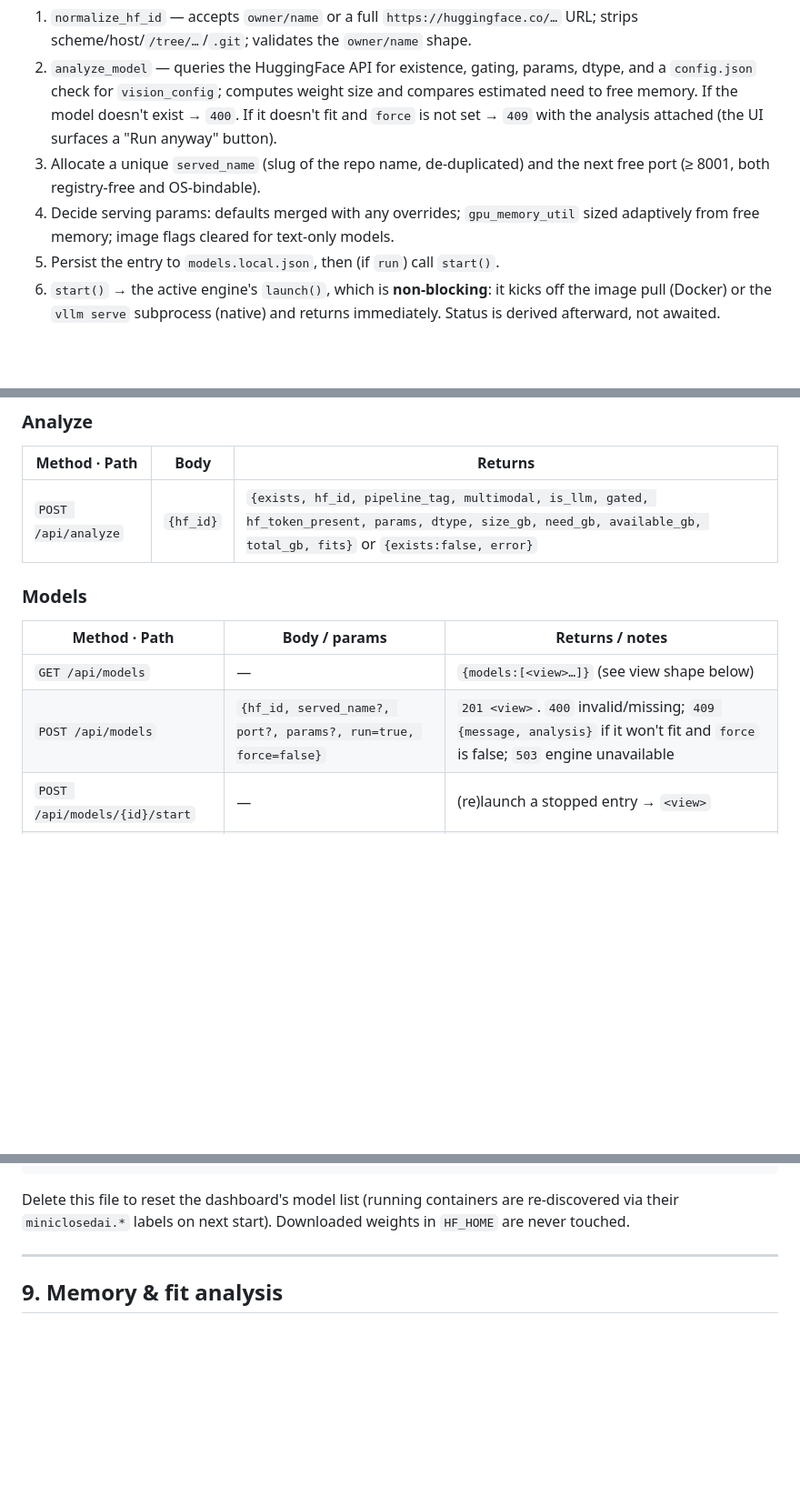
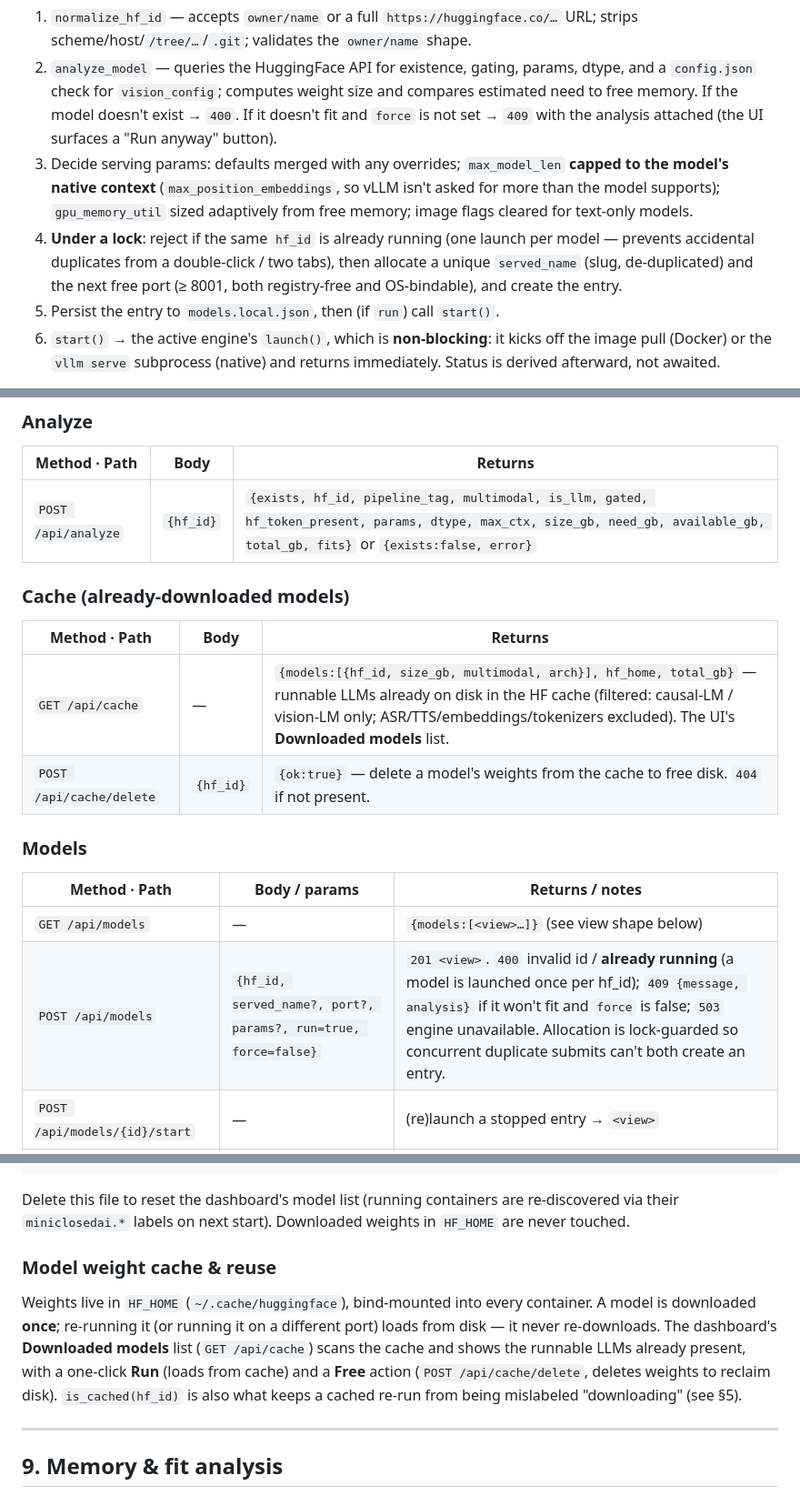
Before and after one commit to edantonio505/miniclosedai-llm, a Markdown page: DOCUMENTATION.md, 3 parts joined by grey strips. Shown at 91% size. Drawn GitHub-style; blank space fills up the shorter version.

Commit message:
update documentation

```diff
--- a/DOCUMENTATION.md
+++ b/DOCUMENTATION.md
@@ -120,10 +120,14 @@ There are **two independent ways** to run models; they share `models.yaml` and
    compares estimated need to free memory. If the model doesn't exist → `400`. If
    it doesn't fit and `force` is not set → `409` with the analysis attached (the UI
    surfaces a "Run anyway" button).
-3. Allocate a unique `served_name` (slug of the repo name, de-duplicated) and the
-   next free port (≥ 8001, both registry-free and OS-bindable).
-4. Decide serving params: defaults merged with any overrides; `gpu_memory_util`
-   sized adaptively from free memory; image flags cleared for text-only models.
+3. Decide serving params: defaults merged with any overrides; `max_model_len`
+   **capped to the model's native context** (`max_position_embeddings`, so vLLM
+   isn't asked for more than the model supports); `gpu_memory_util` sized
+   adaptively from free memory; image flags cleared for text-only models.
+4. **Under a lock**: reject if the same `hf_id` is already running (one launch per
+   model — prevents accidental duplicates from a double-click / two tabs), then
+   allocate a unique `served_name` (slug, de-duplicated) and the next free port
+   (≥ 8001, both registry-free and OS-bindable), and create the entry.
 5. Persist the entry to `models.local.json`, then (if `run`) call `start()`.
 6. `start()` → the active engine's `launch()`, which is **non-blocking**: it kicks
    off the image pull (Docker) or the `vllm serve` subprocess (native) and returns
@@ -216,14 +226,21 @@ set). JSON unless noted.
 
 | Method · Path | Body | Returns |
 |---|---|---|
-| `POST /api/analyze` | `{hf_id}` | `{exists, hf_id, pipeline_tag, multimodal, is_llm, gated, hf_token_present, params, dtype, size_gb, need_gb, available_gb, total_gb, fits}` or `{exists:false, error}` |
+| `POST /api/analyze` | `{hf_id}` | `{exists, hf_id, pipeline_tag, multimodal, is_llm, gated, hf_token_present, params, dtype, max_ctx, size_gb, need_gb, available_gb, total_gb, fits}` or `{exists:false, error}` |
+
+### Cache (already-downloaded models)
+
+| Method · Path | Body | Returns |
+|---|---|---|
+| `GET /api/cache` | — | `{models:[{hf_id, size_gb, multimodal, arch}], hf_home, total_gb}` — runnable LLMs already on disk in the HF cache (filtered: causal-LM / vision-LM only; ASR/TTS/embeddings/tokenizers excluded). The UI's **Downloaded models** list. |
+| `POST /api/cache/delete` | `{hf_id}` | `{ok:true}` — delete a model's weights from the cache to free disk. `404` if not present. |
 
 ### Models
 
 | Method · Path | Body / params | Returns / notes |
 |---|---|---|
 | `GET /api/models` | — | `{models:[<view>…]}` (see view shape below) |
-| `POST /api/models` | `{hf_id, served_name?, port?, params?, run=true, force=false}` | `201 <view>`. `400` invalid/missing; `409 {message, analysis}` if it won't fit and `force` is false; `503` engine unavailable |
+| `POST /api/models` | `{hf_id, served_name?, port?, params?, run=true, force=false}` | `201 <view>`. `400` invalid id / **already running** (a model is launched once per hf_id); `409 {message, analysis}` if it won't fit and `force` is false; `503` engine unavailable. Allocation is lock-guarded so concurrent duplicate submits can't both create an entry. |
 | `POST /api/models/{id}/start` | — | (re)launch a stopped entry → `<view>` |
 | `POST /api/models/{id}/stop` | — | stop (container `rm -f` / process kill) → `<view>` |
 | `DELETE /api/models/{id}` | — | stop + remove the entry (keeps weights) → `{ok:true}` |
@@ -331,6 +348,17 @@ intent + chosen settings.
 Delete this file to reset the dashboard's model list (running containers are
 re-discovered via their `miniclosedai.*` labels on next start). Downloaded weights
 in `HF_HOME` are never touched.
+
+### Model weight cache & reuse
+
+Weights live in `HF_HOME` (`~/.cache/huggingface`), bind-mounted into every
+container. A model is downloaded **once**; re-running it (or running it on a
+different port) loads from disk — it never re-downloads. The dashboard's
+**Downloaded models** list (`GET /api/cache`) scans the cache and shows the
+runnable LLMs already present, with a one-click **Run** (loads from cache) and a
+**Free** action (`POST /api/cache/delete`, deletes weights to reclaim disk).
+`is_cached(hf_id)` is also what keeps a cached re-run from being mislabeled
+"downloading" (see §5).
 
 ---
 
```
Also changed, not shown: other parts of DOCUMENTATION.md (+7 -1 lines), README.md (+50 -7 lines).
